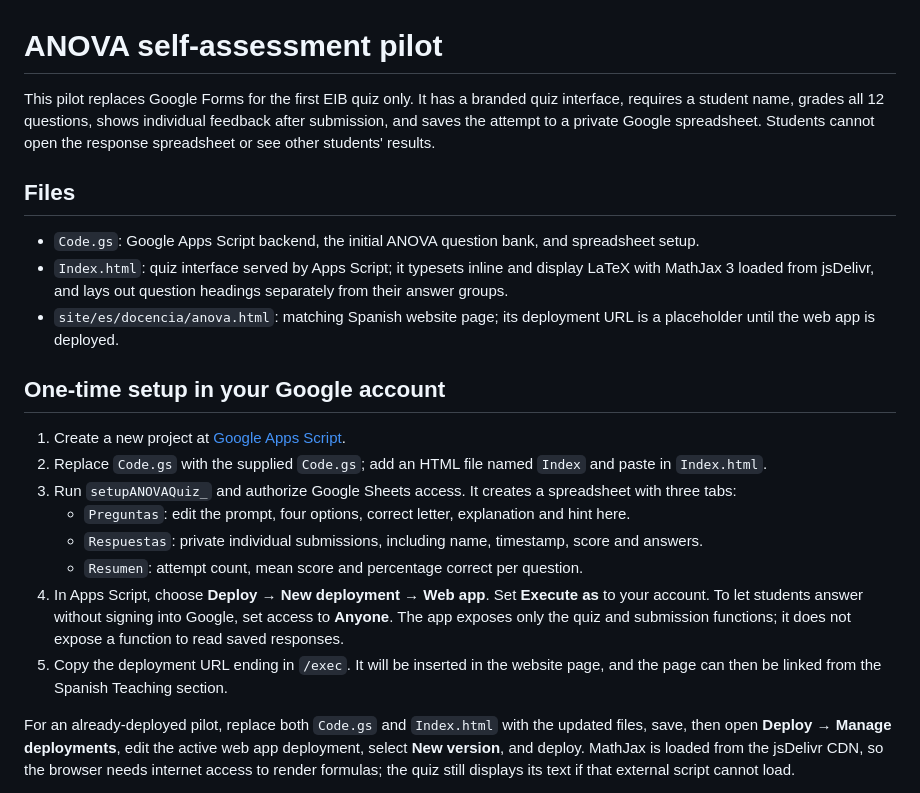
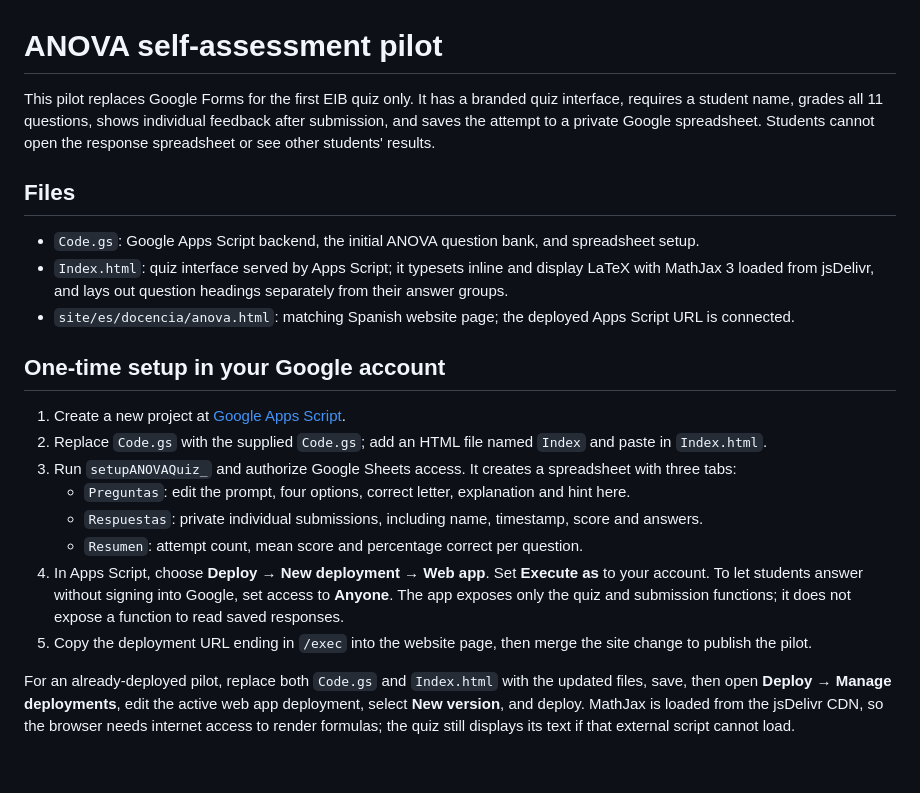
Before and after one commit to gcalvobayarri/gcalvobayarri.github.io, a Markdown page: apps-script/eib-anova/README.md, the part around the change. Drawn GitHub-style; blank space fills up the shorter version.

Commit message:
Update pilot documentation to 11-question version

```diff
--- a/apps-script/eib-anova/README.md
+++ b/apps-script/eib-anova/README.md
@@ -1,12 +1,12 @@
 # ANOVA self-assessment pilot
 
-This pilot replaces Google Forms for the first EIB quiz only. It has a branded quiz interface, requires a student name, grades all 12 questions, shows individual feedback after submission, and saves the attempt to a private Google spreadsheet. Students cannot open the response spreadsheet or see other students' results.
+This pilot replaces Google Forms for the first EIB quiz only. It has a branded quiz interface, requires a student name, grades all 11 questions, shows individual feedback after submission, and saves the attempt to a private Google spreadsheet. Students cannot open the response spreadsheet or see other students' results.
 
 ## Files
 
 - `Code.gs`: Google Apps Script backend, the initial ANOVA question bank, and spreadsheet setup.
 - `Index.html`: quiz interface served by Apps Script; it typesets inline and display LaTeX with MathJax 3 loaded from jsDelivr, and lays out question headings separately from their answer groups.
-- `site/es/docencia/anova.html`: matching Spanish website page; its deployment URL is a placeholder until the web app is deployed.
+- `site/es/docencia/anova.html`: matching Spanish website page; the deployed Apps Script URL is connected.
 
 ## One-time setup in your Google account
 
@@ -17,7 +17,7 @@ This pilot replaces Google Forms for the first EIB quiz only. It has a branded q
    - `Respuestas`: private individual submissions, including name, timestamp, score and answers.
    - `Resumen`: attempt count, mean score and percentage correct per question.
 4. In Apps Script, choose **Deploy → New deployment → Web app**. Set **Execute as** to your account. To let students answer without signing into Google, set access to **Anyone**. The app exposes only the quiz and submission functions; it does not expose a function to read saved responses.
-5. Copy the deployment URL ending in `/exec`. It will be inserted in the website page, and the page can then be linked from the Spanish Teaching section.
+5. Copy the deployment URL ending in `/exec` into the website page, then merge the site change to publish the pilot.
 
 For an already-deployed pilot, replace both `Code.gs` and `Index.html` with the updated files, save, then open **Deploy → Manage deployments**, edit the active web app deployment, select **New version**, and deploy. MathJax is loaded from the jsDelivr CDN, so the browser needs internet access to render formulas; the quiz still displays its text if that external script cannot load.
 
```
